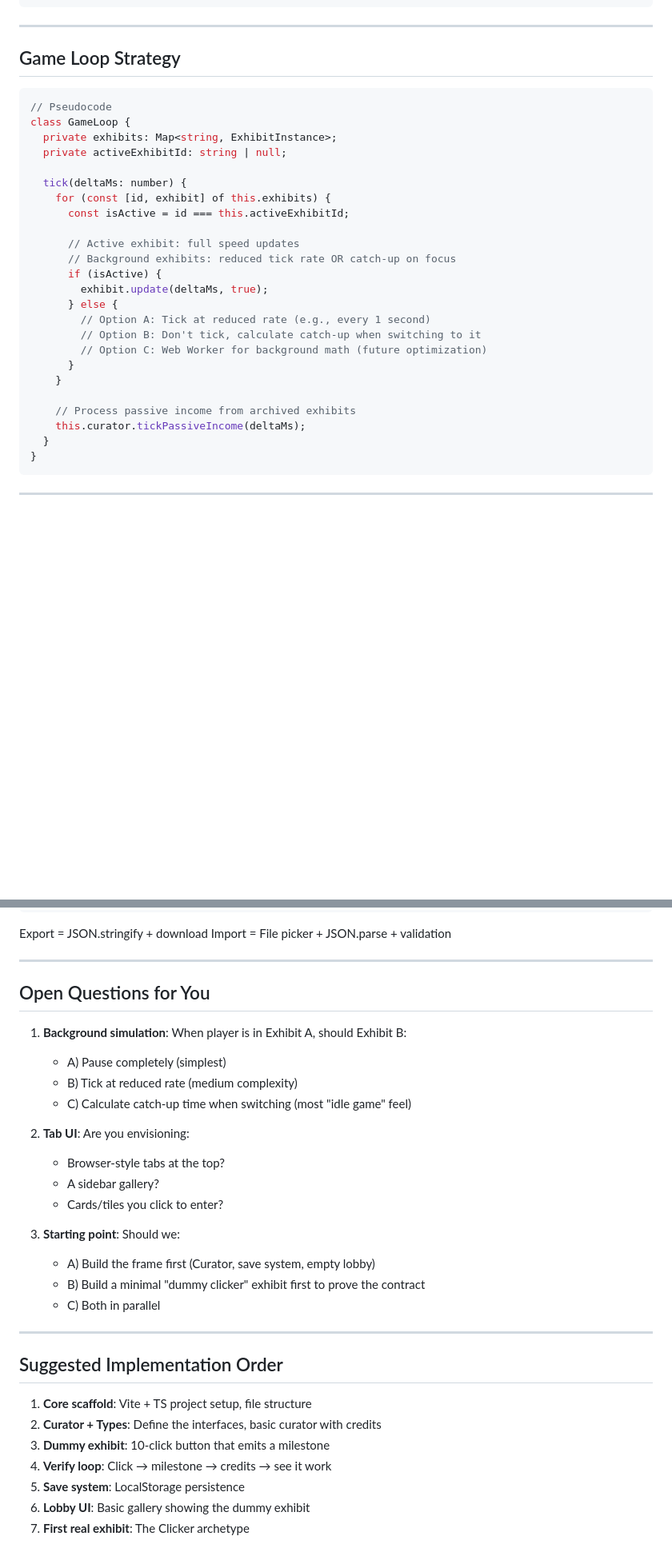
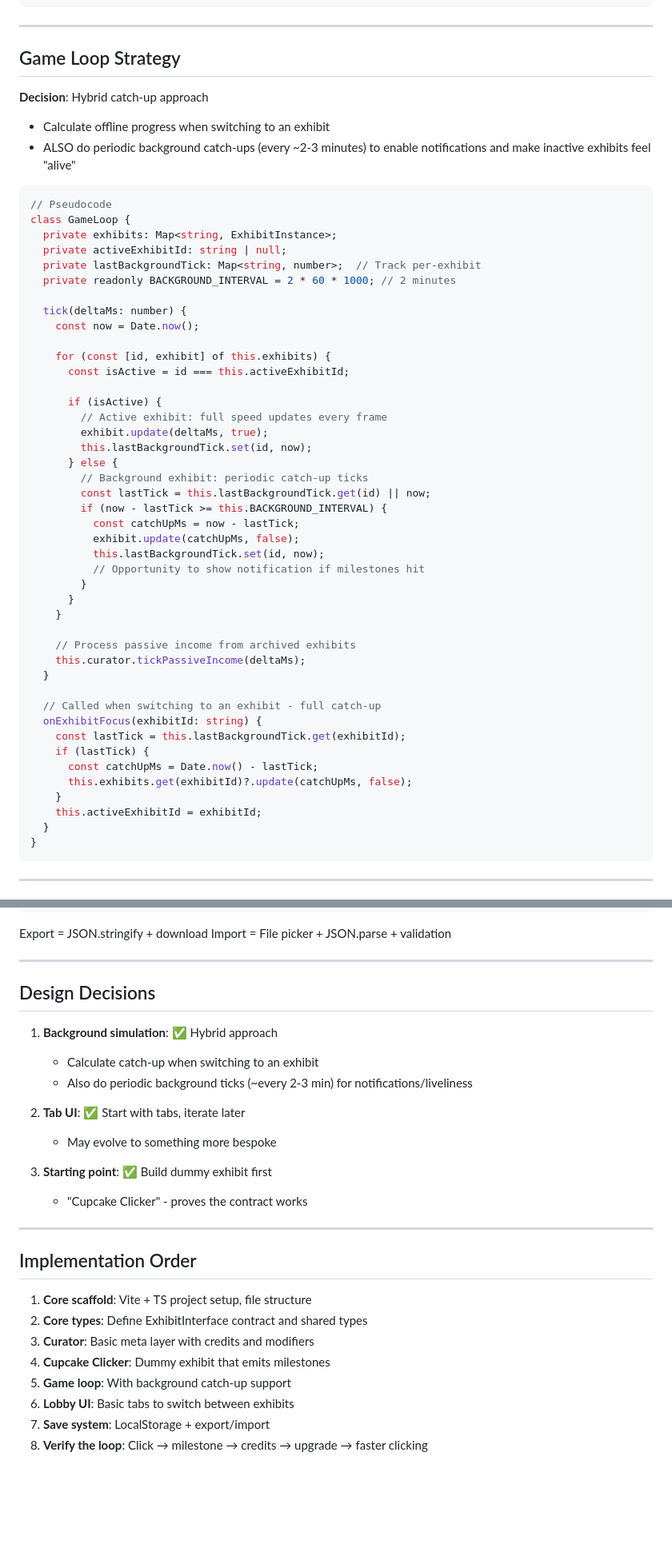
Before and after one commit to nhillen/incrementalExploration, a Markdown page: docs/architecture-plan.md, 2 parts joined by grey strips. Shown at 80% size. Rendered like a GitHub page; blank space fills up the shorter version.

Commit message:
Update architecture plan with design decisions

````diff
--- a/docs/architecture-plan.md
+++ b/docs/architecture-plan.md
@@ -134,29 +134,52 @@ export interface ExhibitInstance {
 
 ## Game Loop Strategy
 
+**Decision**: Hybrid catch-up approach
+- Calculate offline progress when switching to an exhibit
+- ALSO do periodic background catch-ups (every ~2-3 minutes) to enable notifications and make inactive exhibits feel "alive"
+
 ```typescript
 // Pseudocode
 class GameLoop {
   private exhibits: Map<string, ExhibitInstance>;
   private activeExhibitId: string | null;
+  private lastBackgroundTick: Map<string, number>;  // Track per-exhibit
+  private readonly BACKGROUND_INTERVAL = 2 * 60 * 1000; // 2 minutes
 
   tick(deltaMs: number) {
+    const now = Date.now();
+
     for (const [id, exhibit] of this.exhibits) {
       const isActive = id === this.activeExhibitId;
 
-      // Active exhibit: full speed updates
-      // Background exhibits: reduced tick rate OR catch-up on focus
       if (isActive) {
+        // Active exhibit: full speed updates every frame
         exhibit.update(deltaMs, true);
+        this.lastBackgroundTick.set(id, now);
       } else {
-        // Option A: Tick at reduced rate (e.g., every 1 second)
-        // Option B: Don't tick, calculate catch-up when switching to it
-        // Option C: Web Worker for background math (future optimization)
+        // Background exhibit: periodic catch-up ticks
+        const lastTick = this.lastBackgroundTick.get(id) || now;
+        if (now - lastTick >= this.BACKGROUND_INTERVAL) {
+          const catchUpMs = now - lastTick;
+          exhibit.update(catchUpMs, false);
+          this.lastBackgroundTick.set(id, now);
+          // Opportunity to show notification if milestones hit
+        }
       }
     }
 
     // Process passive income from archived exhibits
     this.curator.tickPassiveIncome(deltaMs);
+  }
+
+  // Called when switching to an exhibit - full catch-up
+  onExhibitFocus(exhibitId: string) {
+    const lastTick = this.lastBackgroundTick.get(exhibitId);
+    if (lastTick) {
+      const catchUpMs = Date.now() - lastTick;
+      this.exhibits.get(exhibitId)?.update(catchUpMs, false);
+    }
+    this.activeExhibitId = exhibitId;
   }
 }
 ```
@@ -192,31 +215,27 @@ Import = File picker + JSON.parse + validation
 
 ---
 
-## Open Questions for You
+## Design Decisions
 
-1. **Background simulation**: When player is in Exhibit A, should Exhibit B:
-   - A) Pause completely (simplest)
-   - B) Tick at reduced rate (medium complexity)
-   - C) Calculate catch-up time when switching (most "idle game" feel)
+1. **Background simulation**: ✅ Hybrid approach
+   - Calculate catch-up when switching to an exhibit
+   - Also do periodic background ticks (~every 2-3 min) for notifications/liveliness
 
-2. **Tab UI**: Are you envisioning:
-   - Browser-style tabs at the top?
-   - A sidebar gallery?
-   - Cards/tiles you click to enter?
+2. **Tab UI**: ✅ Start with tabs, iterate later
+   - May evolve to something more bespoke
 
-3. **Starting point**: Should we:
-   - A) Build the frame first (Curator, save system, empty lobby)
-   - B) Build a minimal "dummy clicker" exhibit first to prove the contract
-   - C) Both in parallel
+3. **Starting point**: ✅ Build dummy exhibit first
+   - "Cupcake Clicker" - proves the contract works
 
 ---
 
-## Suggested Implementation Order
+## Implementation Order
 
 1. **Core scaffold**: Vite + TS project setup, file structure
-2. **Curator + Types**: Define the interfaces, basic curator with credits
-3. **Dummy exhibit**: 10-click button that emits a milestone
-4. **Verify loop**: Click → milestone → credits → see it work
-5. **Save system**: LocalStorage persistence
-6. **Lobby UI**: Basic gallery showing the dummy exhibit
-7. **First real exhibit**: The Clicker archetype
+2. **Core types**: Define ExhibitInterface contract and shared types
+3. **Curator**: Basic meta layer with credits and modifiers
+4. **Cupcake Clicker**: Dummy exhibit that emits milestones
+5. **Game loop**: With background catch-up support
+6. **Lobby UI**: Basic tabs to switch between exhibits
+7. **Save system**: LocalStorage + export/import
+8. **Verify the loop**: Click → milestone → credits → upgrade → faster clicking
````
Also changed, not shown: other parts of docs/architecture-plan.md (+3 -3 lines).
